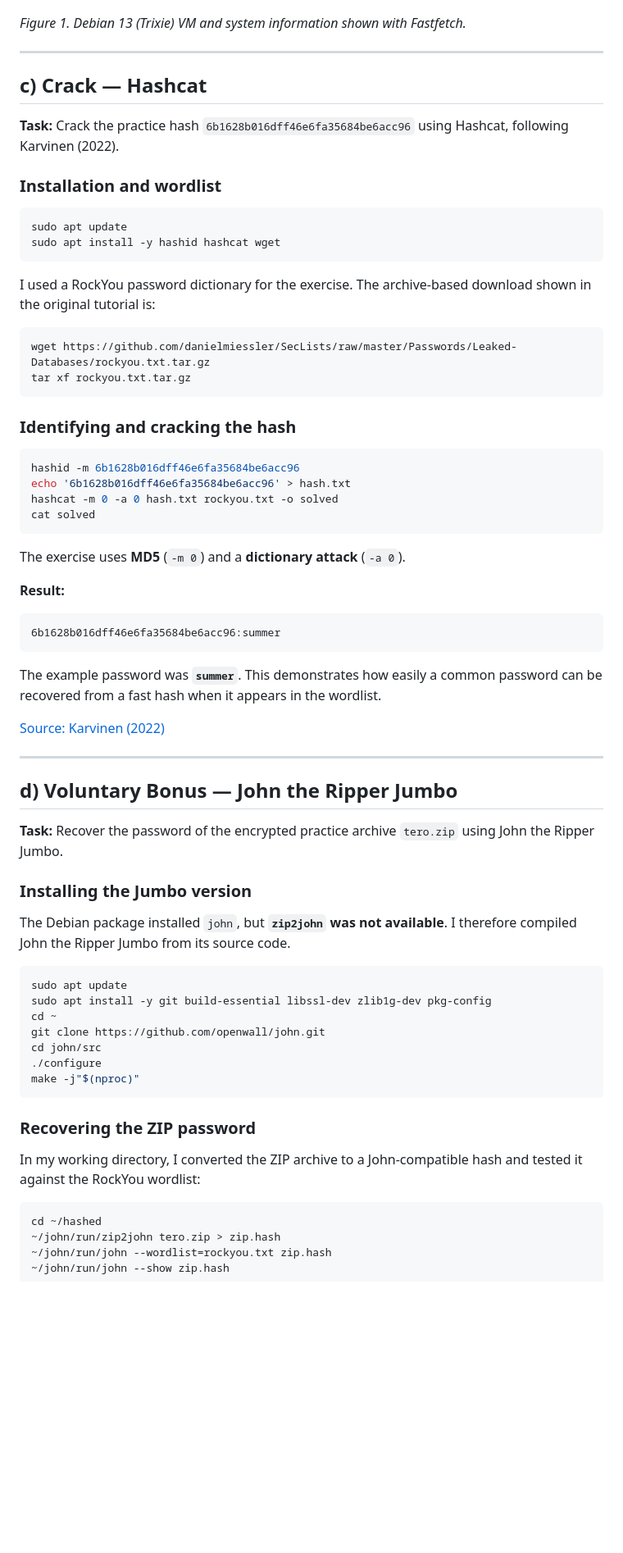
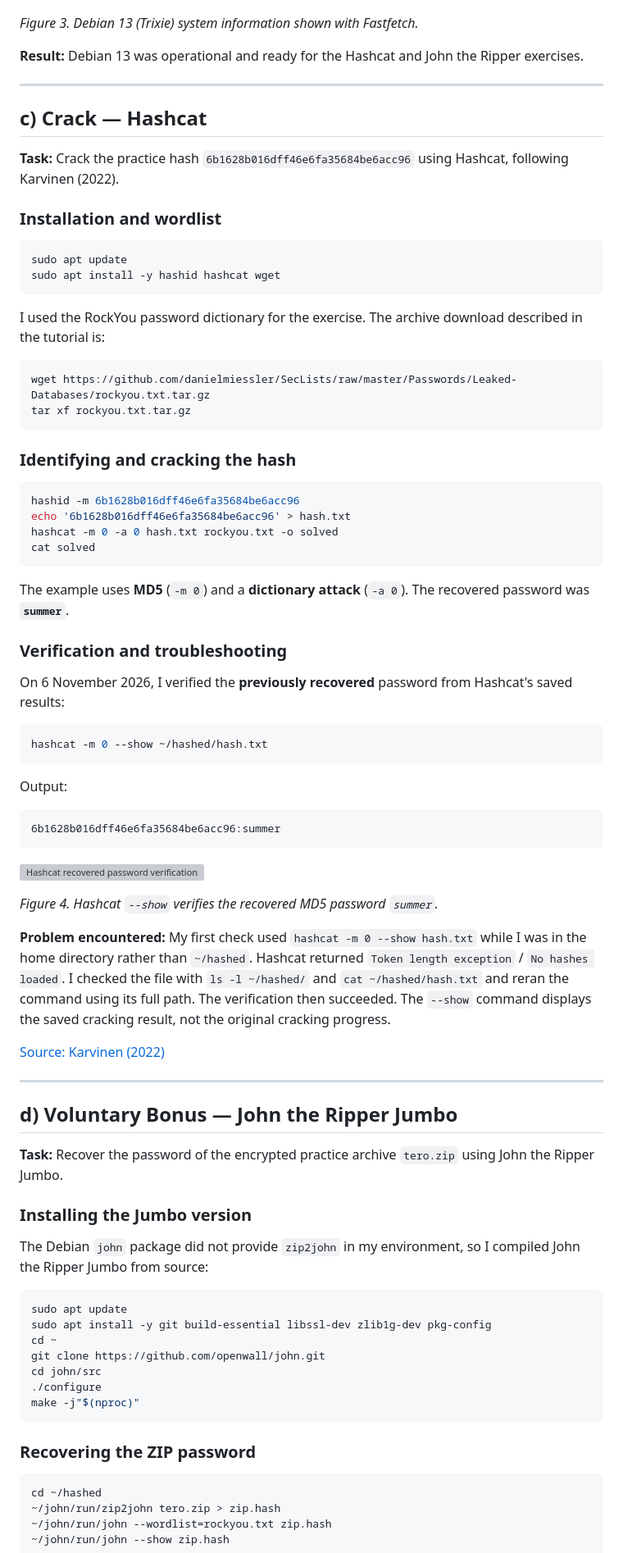
Before and after one commit to MarcoBrandt/Linux-Course, a Markdown page: H3_Cyberlab.md, the part around one of its changes. Shown at 82% size. Rendered like a GitHub page; blank space fills up the shorter version; grey boxes are pictures that could not be loaded.

````diff
--- a/H3_Cyberlab.md
+++ b/H3_Cyberlab.md
@@ -74,7 +100,9 @@ fastfetch
 
 ![Debian 13 system information displayed with Fastfetch](images/debian13-fastfetch.png)
 
-*Figure 1. Debian 13 (Trixie) VM and system information shown with Fastfetch.*
+*Figure 3. Debian 13 (Trixie) system information shown with Fastfetch.*
+
+**Result:** Debian 13 was operational and ready for the Hashcat and John the Ripper exercises.
 
 ---
 
@@ -89,7 +117,7 @@ sudo apt update
 sudo apt install -y hashid hashcat wget
 ```
 
-I used a RockYou password dictionary for the exercise. The archive-based download shown in the original tutorial is:
+I used the RockYou password dictionary for the exercise. The archive download described in the tutorial is:
 
 ```bash
 wget https://github.com/danielmiessler/SecLists/raw/master/Passwords/Leaked-Databases/rockyou.txt.tar.gz
@@ -105,15 +133,27 @@ hashcat -m 0 -a 0 hash.txt rockyou.txt -o solved
 cat solved
 ```
 
-The exercise uses **MD5** (`-m 0`) and a **dictionary attack** (`-a 0`).
+The example uses **MD5** (`-m 0`) and a **dictionary attack** (`-a 0`). The recovered password was **`summer`**.
 
-**Result:**
+### Verification and troubleshooting
+
+On 6 November 2026, I verified the **previously recovered** password from Hashcat's saved results:
+
+```bash
+hashcat -m 0 --show ~/hashed/hash.txt
+```
+
+Output:
 
 ```text
 6b1628b016dff46e6fa35684be6acc96:summer
 ```
 
-The example password was **`summer`**. This demonstrates how easily a common password can be recovered from a fast hash when it appears in the wordlist.
+![Hashcat recovered password verification](images/hashcat-result.png)
+
+*Figure 4. Hashcat `--show` verifies the recovered MD5 password `summer`.*
+
+**Problem encountered:** My first check used `hashcat -m 0 --show hash.txt` while I was in the home directory rather than `~/hashed`. Hashcat returned `Token length exception` / `No hashes loaded`. I checked the file with `ls -l ~/hashed/` and `cat ~/hashed/hash.txt` and reran the command using its full path. The verification then succeeded. The `--show` command displays the saved cracking result, not the original cracking progress.
 
 [Source: Karvinen (2022)](https://terokarvinen.com/2022/cracking-passwords-with-hashcat/)
 
@@ -125,7 +165,7 @@ The example password was **`summer`**. This demonstrates how easily a common pas
 
 ### Installing the Jumbo version
 
-The Debian package installed `john`, but **`zip2john` was not available**. I therefore compiled John the Ripper Jumbo from its source code.
+The Debian `john` package did not provide `zip2john` in my environment, so I compiled John the Ripper Jumbo from source:
 
 ```bash
 sudo apt update
@@ -139,8 +179,6 @@ make -j"$(nproc)"
 
 ### Recovering the ZIP password
 
-In my working directory, I converted the ZIP archive to a John-compatible hash and tested it against the RockYou wordlist:
-
 ```bash
 cd ~/hashed
 ~/john/run/zip2john tero.zip > zip.hash
````
Also changed, not shown: other parts of H3_Cyberlab.md (+81 -46 lines).
